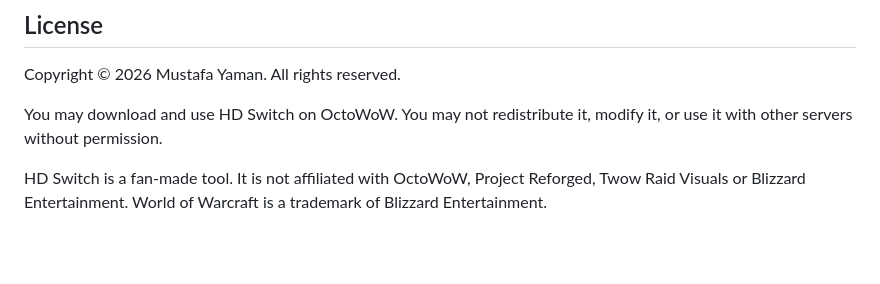
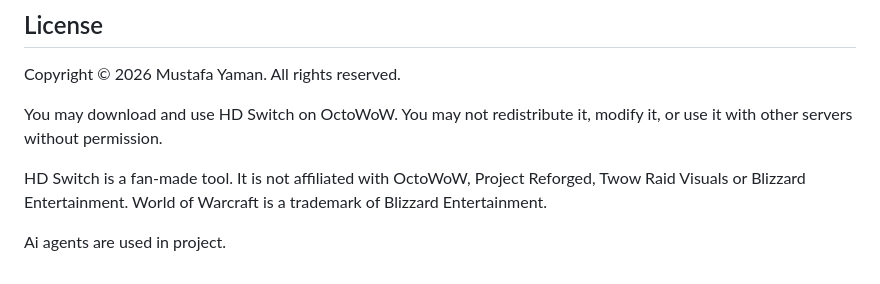
Before and after one commit to fmustafayaman/OctoWoW-HD-Switch, a Markdown page: README.md, the part around the change. Rendered like a GitHub page; blank space fills up the shorter version.

```diff
--- a/README.md
+++ b/README.md
@@ -167,3 +167,5 @@ or use it with other servers without permission.
 HD Switch is a fan-made tool. It is not affiliated with OctoWoW, Project Reforged,
 Twow Raid Visuals or Blizzard Entertainment. World of Warcraft is a trademark of
 Blizzard Entertainment.
+
+Ai agents are used in project.
```
